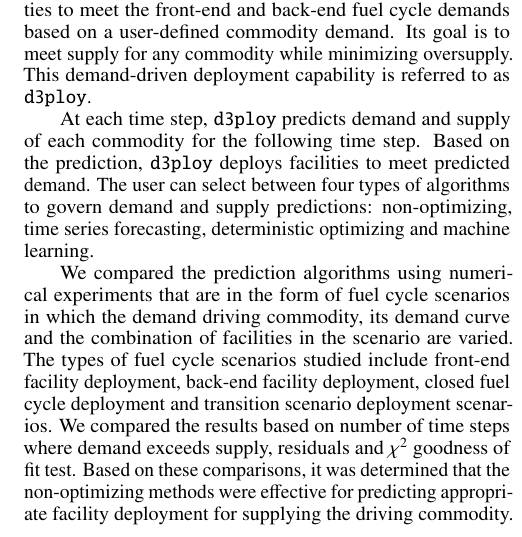
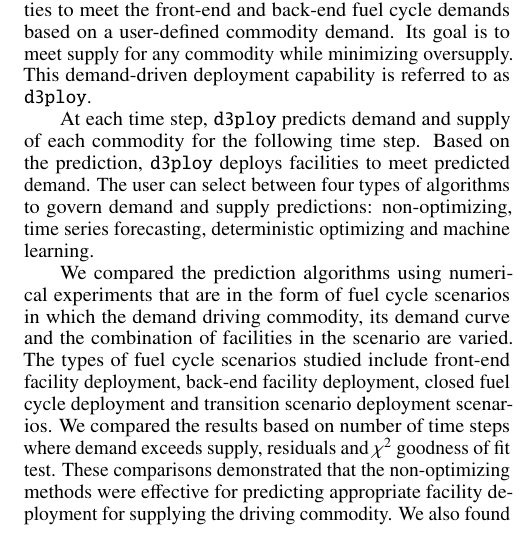
Before and after one commit to arfc/2019-chee-global, a LaTeX document (chee-global-abstract.tex): part of one column of the page, cut so that both start at the same text. Compiled offline with pdfLaTeX.

Commit message:
Update chee-global-abstract.tex
Co-Authored-By: gwenchee <gwendolynchee95@gmail.com>

```diff
--- a/chee-global-abstract.tex
+++ b/chee-global-abstract.tex
@@ -89,7 +89,7 @@ back-end facility deployment, closed fuel cycle deployment and transition
 scenario deployment scenarios.
 We compared the results based on number of time
 steps where demand exceeds supply, residuals and $\chi^2$ goodness of fit test.
-Based on these comparisons, it was determined that the non-optimizing methods
+These comparisons demonstrated that the non-optimizing methods
 were effective for predicting
 appropriate facility deployment for supplying the driving commodity.
 We also found that the time series forecasting, deterministic,
```
